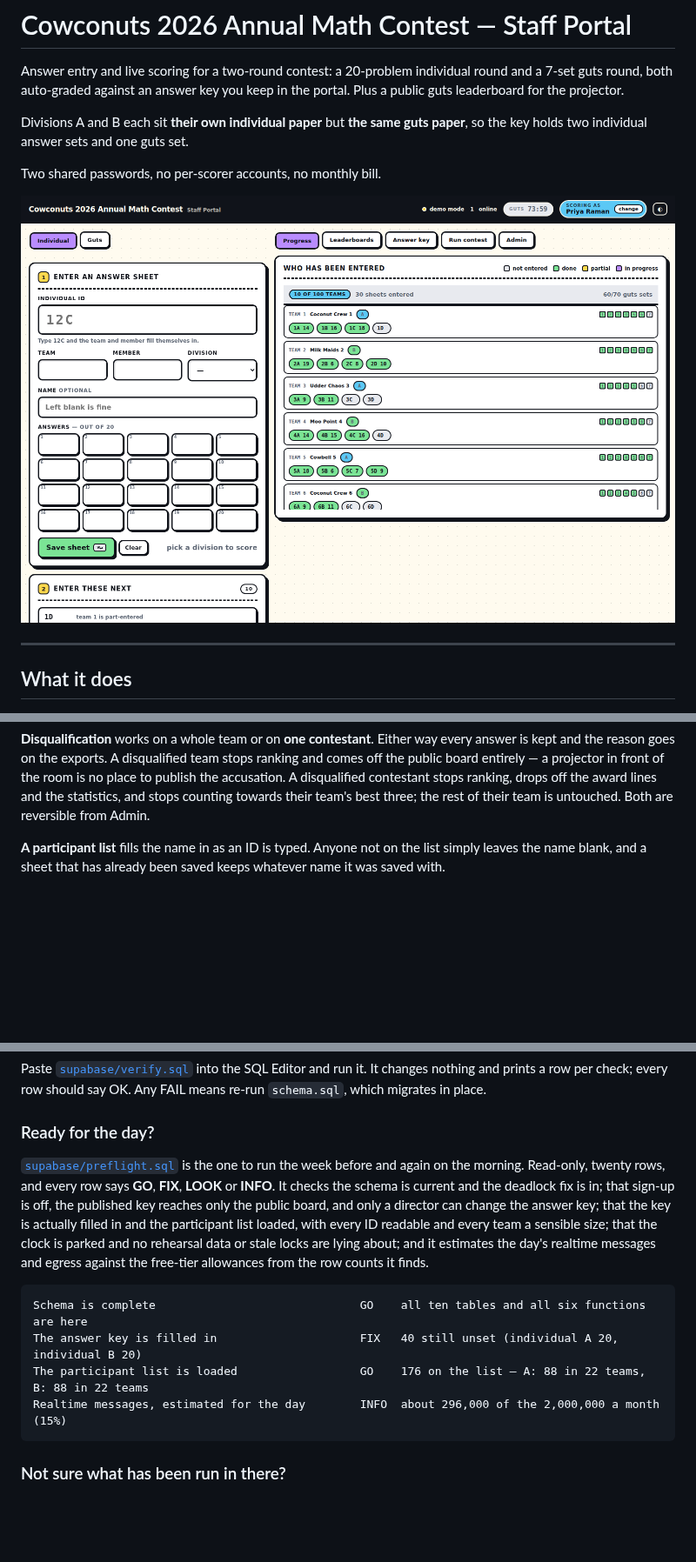
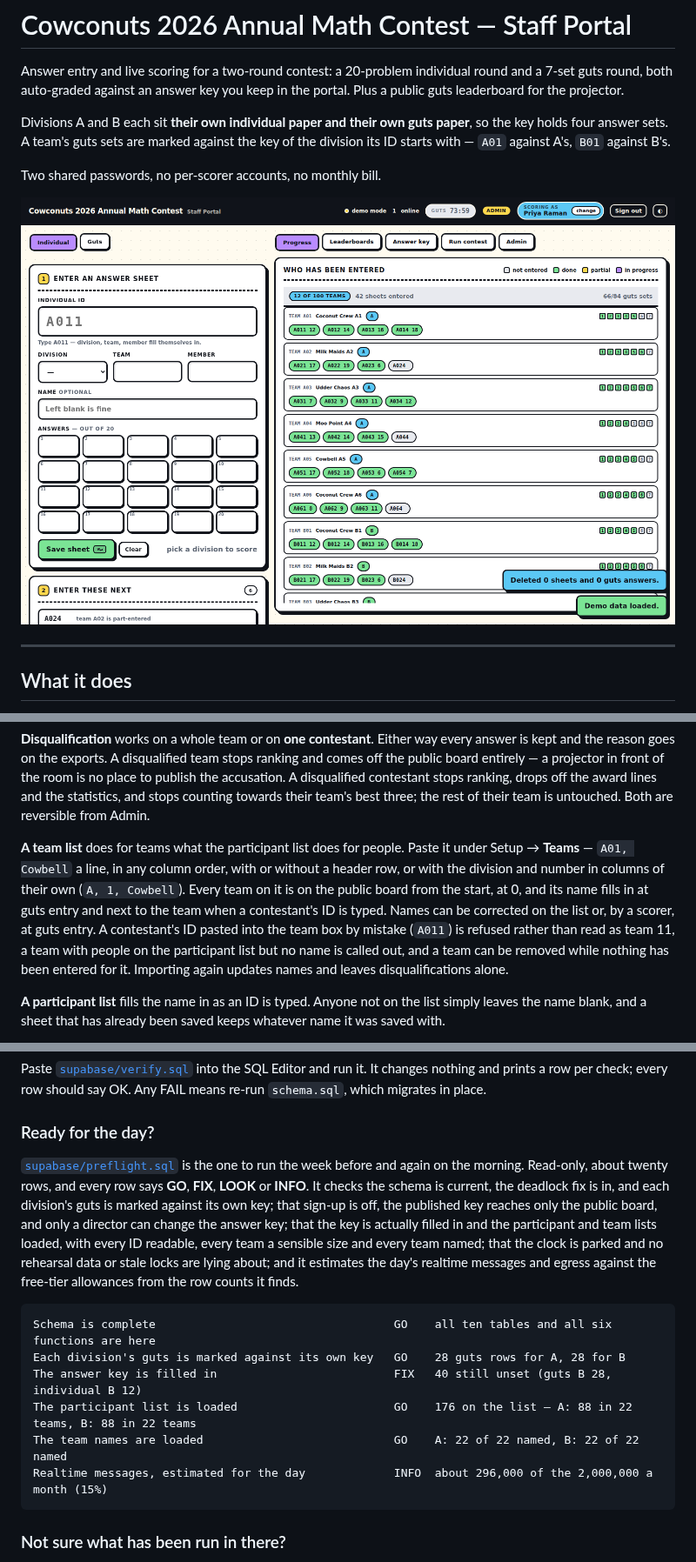
Before and after one commit to MathCosine/sfpoproofs, a Markdown page: README.md, 3 parts joined by grey strips. Shown at 87% size. GitHub-like rendering; pictures changed too: docs/screenshot-portal.png; blank space fills up the shorter version.

````diff
--- a/README.md
+++ b/README.md
@@ -4,8 +4,9 @@ Answer entry and live scoring for a two-round contest: a 20-problem individual
 round and a 7-set guts round, both auto-graded against an answer key you keep in
 the portal. Plus a public guts leaderboard for the projector.
 
-Divisions A and B each sit **their own individual paper** but **the same guts paper**,
-so the key holds two individual answer sets and one guts set.
+Divisions A and B each sit **their own individual paper and their own guts paper**,
+so the key holds four answer sets. A team's guts sets are marked against the key of the
+division its ID starts with — `A01` against A's, `B01` against B's.
 
 Two shared passwords, no per-scorer accounts, no monthly bill.
 
@@ -87,6 +99,16 @@ and comes off the public board entirely — a projector in front of the room is
 to publish the accusation. A disqualified contestant stops ranking, drops off the award
 lines and the statistics, and stops counting towards their team's best three; the rest
 of their team is untouched. Both are reversible from Admin.
+
+**A team list** does for teams what the participant list does for people. Paste it
+under Setup → **Teams** — `A01, Cowbell` a line, in any column order, with or without a
+header row, or with the division and number in columns of their own (`A, 1, Cowbell`).
+Every team on it is on the public board from the start, at 0, and its name fills in at
+guts entry and next to the team when a contestant's ID is typed. Names can be corrected
+on the list or, by a scorer, at guts entry. A contestant's ID pasted into the team box by
+mistake (`A011`) is refused rather than read as team 11, a team with people on the
+participant list but no name is called out, and a team can be removed while nothing has
+been entered for it. Importing again updates names and leaves disqualifications alone.
 
 **A participant list** fills the name in as an ID is typed. Anyone not on the list simply
 leaves the name blank, and a sheet that has already been saved keeps whatever name it was
@@ -197,19 +221,22 @@ re-run `schema.sql`, which migrates in place.
 ### Ready for the day?
 
 [`supabase/preflight.sql`](supabase/preflight.sql) is the one to run the week before and
-again on the morning. Read-only, twenty rows, and every row says **GO**, **FIX**, **LOOK**
-or **INFO**. It checks the schema is current and the deadlock fix is in; that sign-up is
+again on the morning. Read-only, about twenty rows, and every row says **GO**, **FIX**, **LOOK**
+or **INFO**. It checks the schema is current, the deadlock fix is in, and each division's guts is
+marked against its own key; that sign-up is
 off, the published key reaches only the public board, and only a director can change the
-answer key; that the key is actually filled in and the participant list loaded, with
-every ID readable and every team a sensible size; that the clock is parked and no
+answer key; that the key is actually filled in and the participant and team lists
+loaded, with every ID readable, every team a sensible size and every team named; that the clock is parked and no
 rehearsal data or stale locks are lying about; and it estimates the day's realtime
 messages and egress against the free-tier allowances from the row counts it finds.
 
 ```
-Schema is complete                              GO    all ten tables and all six functions are here
-The answer key is filled in                     FIX   40 still unset (individual A 20, individual B 20)
-The participant list is loaded                  GO    176 on the list — A: 88 in 22 teams, B: 88 in 22 teams
-Realtime messages, estimated for the day        INFO  about 296,000 of the 2,000,000 a month (15%)
+Schema is complete                                   GO    all ten tables and all six functions are here
+Each division's guts is marked against its own key   GO    28 guts rows for A, 28 for B
+The answer key is filled in                          FIX   40 still unset (guts B 28, individual B 12)
+The participant list is loaded                       GO    176 on the list — A: 88 in 22 teams, B: 88 in 22 teams
+The team names are loaded                            GO    A: 22 of 22 named, B: 22 of 22 named
+Realtime messages, estimated for the day             INFO  about 296,000 of the 2,000,000 a month (15%)
 ```
 
 ### Not sure what has been run in there?
````
Also changed, not shown: other parts of README.md (+42 -19 lines), docs/screenshot-guts-board.png, docs/screenshot-leaderboard.png, 14 other files.
